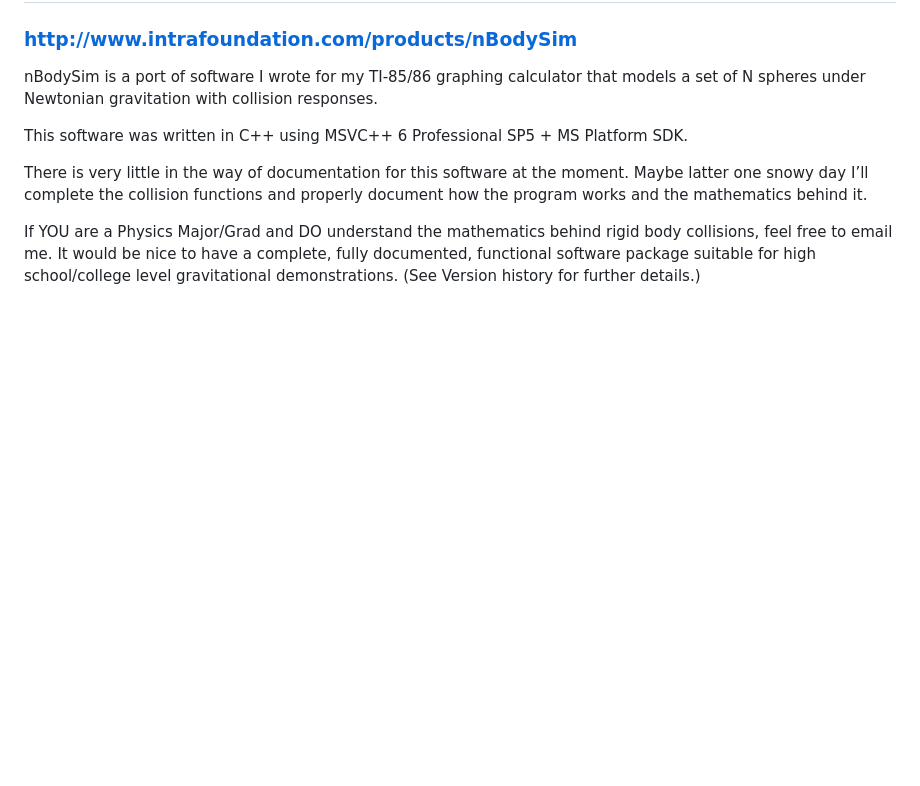
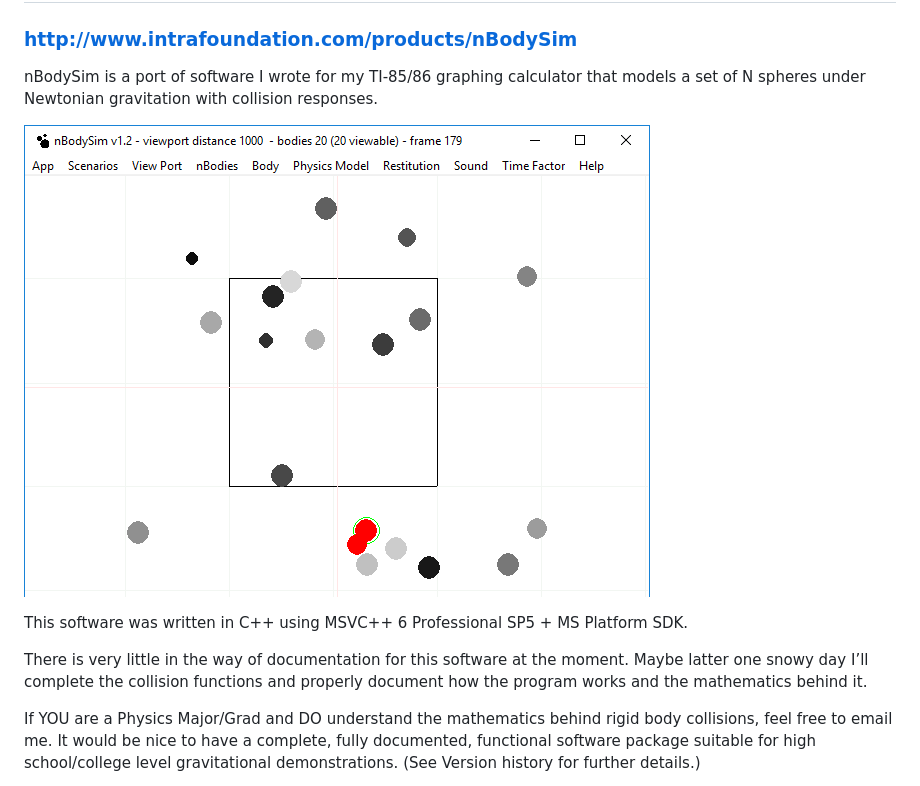
Before and after one commit to lasellers/nBodySim, a Markdown page: Readme.md, the part around the change. Rendered like a GitHub page; pictures changed too: screenshot1.png (added); blank space fills up the shorter version.

Commit message:
Tweak Readme.md

```diff
--- a/Readme.md
+++ b/Readme.md
@@ -4,6 +4,8 @@
 ### http://www.intrafoundation.com/products/nBodySim
 
 nBodySim is a port of software I wrote for my TI-85/86 graphing calculator that models a set of N spheres under Newtonian gravitation with collision responses.
+
+![nBodySim](https://github.com/lasellers/nBodySim/blob/master/screenshot1.png)
 
 This software was written in C++ using MSVC++ 6 Professional SP5 + MS Platform SDK.
 
```
Also changed, not shown: 3 other files.
